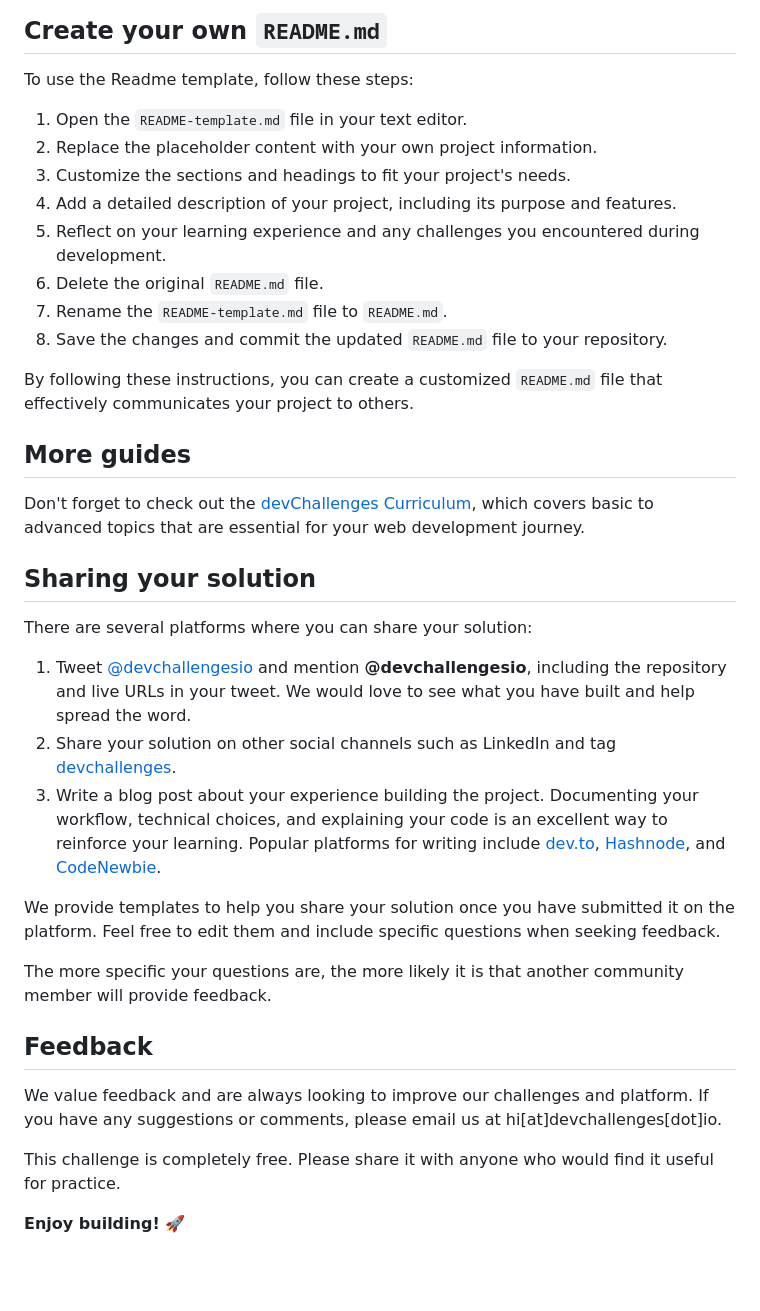
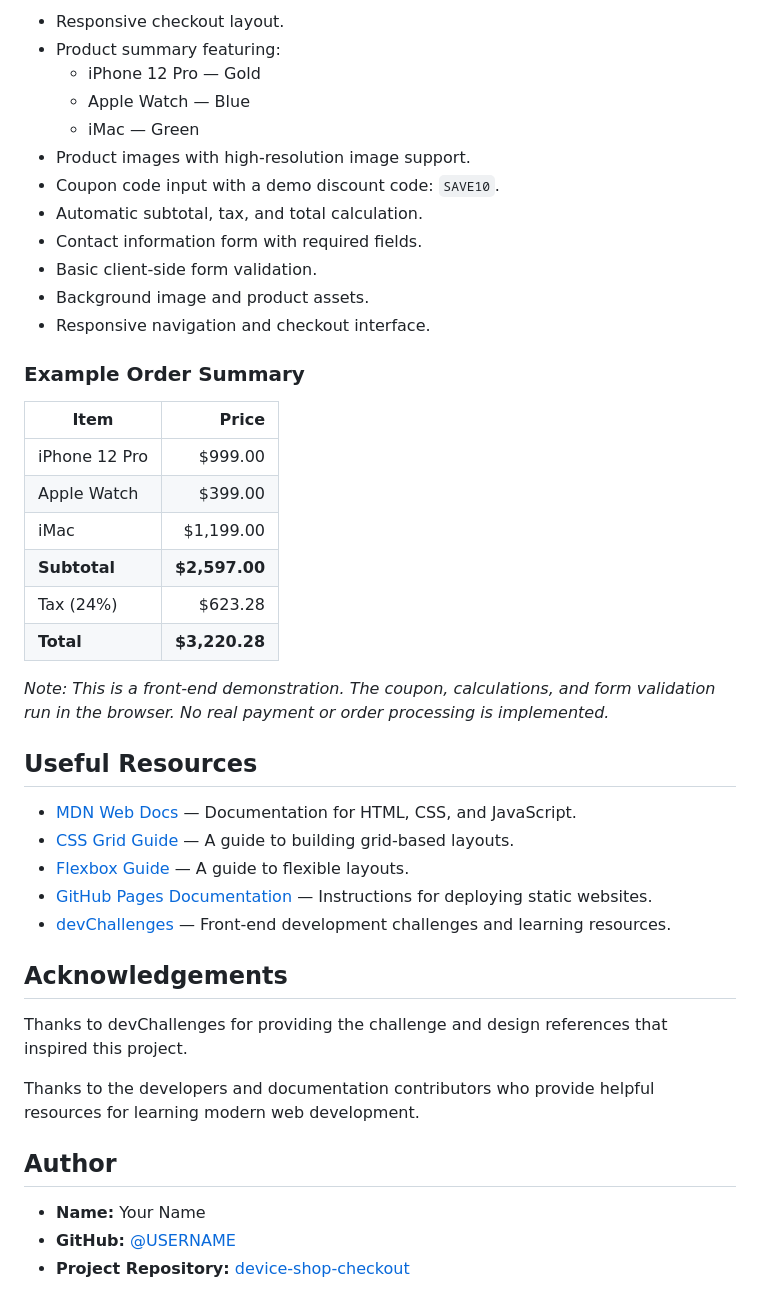
Before and after one commit to christianogalileo/device-shop-checkout, a Markdown page: README.md, the part around one of its changes. GitHub-like rendering; blank space fills up the shorter version.

Commit message:
Update README content

```diff
--- a/README.md
+++ b/README.md
@@ -60,39 +67,46 @@ You can choose any of these solutions or explore other trusted providers. For mo
 
-## Create your own `README.md`
+- Responsive checkout layout.
+- Product summary featuring:
+  - iPhone 12 Pro — Gold
+  - Apple Watch — Blue
+  - iMac — Green
+- Product images with high-resolution image support.
+- Coupon code input with a demo discount code: `SAVE10`.
+- Automatic subtotal, tax, and total calculation.
+- Contact information form with required fields.
+- Basic client-side form validation.
+- Background image and product assets.
+- Responsive navigation and checkout interface.
 
-To use the Readme template, follow these steps:
+### Example Order Summary
 
-1. Open the `README-template.md` file in your text editor.
-2. Replace the placeholder content with your own project information.
-3. Customize the sections and headings to fit your project's needs.
-4. Add a detailed description of your project, including its purpose and features.
-5. Reflect on your learning experience and any challenges you encountered during development.
-6. Delete the original `README.md` file.
-7. Rename the `README-template.md` file to `README.md`.
-8. Save the changes and commit the updated `README.md` file to your repository.
+| Item | Price |
+|---|---:|
+| iPhone 12 Pro | $999.00 |
+| Apple Watch | $399.00 |
+| iMac | $1,199.00 |
+| **Subtotal** | **$2,597.00** |
+| Tax (24%) | $623.28 |
+| **Total** | **$3,220.28** |
 
-By following these instructions, you can create a customized `README.md` file that effectively communicates your project to others.
+*Note: This is a front-end demonstration. The coupon, calculations, and form validation run in the browser. No real payment or order processing is implemented.*
 
-## More guides
+## Useful Resources
 
-Don't forget to check out the [devChallenges Curriculum](https://devchallenges.io/learn), which covers basic to advanced topics that are essential for your web development journey.
+- [MDN Web Docs](https://developer.mozilla.org/) — Documentation for HTML, CSS, and JavaScript.
+- [CSS Grid Guide](https://developer.mozilla.org/en-US/docs/Web/CSS/CSS_grid_layout) — A guide to building grid-based layouts.
+- [Flexbox Guide](https://developer.mozilla.org/en-US/docs/Web/CSS/CSS_flexible_box_layout) — A guide to flexible layouts.
+- [GitHub Pages Documentation](https://docs.github.com/en/pages) — Instructions for deploying static websites.
+- [devChallenges](https://devchallenges.io/) — Front-end development challenges and learning resources.
 
-## Sharing your solution
+## Acknowledgements
 
-There are several platforms where you can share your solution:
+Thanks to devChallenges for providing the challenge and design references that inspired this project.
 
-1.  Tweet [@devchallengesio](https://x.com/devchallengesio) and mention **@devchallengesio**, including the repository and live URLs in your tweet. We would love to see what you have built and help spread the word.
-2.  Share your solution on other social channels such as LinkedIn and tag [devchallenges](https://www.linkedin.com/company/devchallenges).
-3.  Write a blog post about your experience building the project. Documenting your workflow, technical choices, and explaining your code is an excellent way to reinforce your learning. Popular platforms for writing include [dev.to](https://dev.to/), [Hashnode](https://hashnode.com/), and [CodeNewbie](https://community.codenewbie.org/).
+Thanks to the developers and documentation contributors who provide helpful resources for learning modern web development.
 
-We provide templates to help you share your solution once you have submitted it on the platform. Feel free to edit them and include specific questions when seeking feedback.
+## Author
 
-The more specific your questions are, the more likely it is that another community member will provide feedback.
-
-## Feedback
-
-We value feedback and are always looking to improve our challenges and platform. If you have any suggestions or comments, please email us at hi\[at]devchallenges\[dot]io.
-
-This challenge is completely free. Please share it with anyone who would find it useful for practice.
-
-**Enjoy building!** 🚀
+- **Name:** Your Name
+- **GitHub:** [@USERNAME](https://github.com/USERNAME)
+- **Project Repository:** [device-shop-checkout](https://github.com/USERNAME/device-shop-checkout)
```
Also changed, not shown: other parts of README.md (+45 -38 lines).
